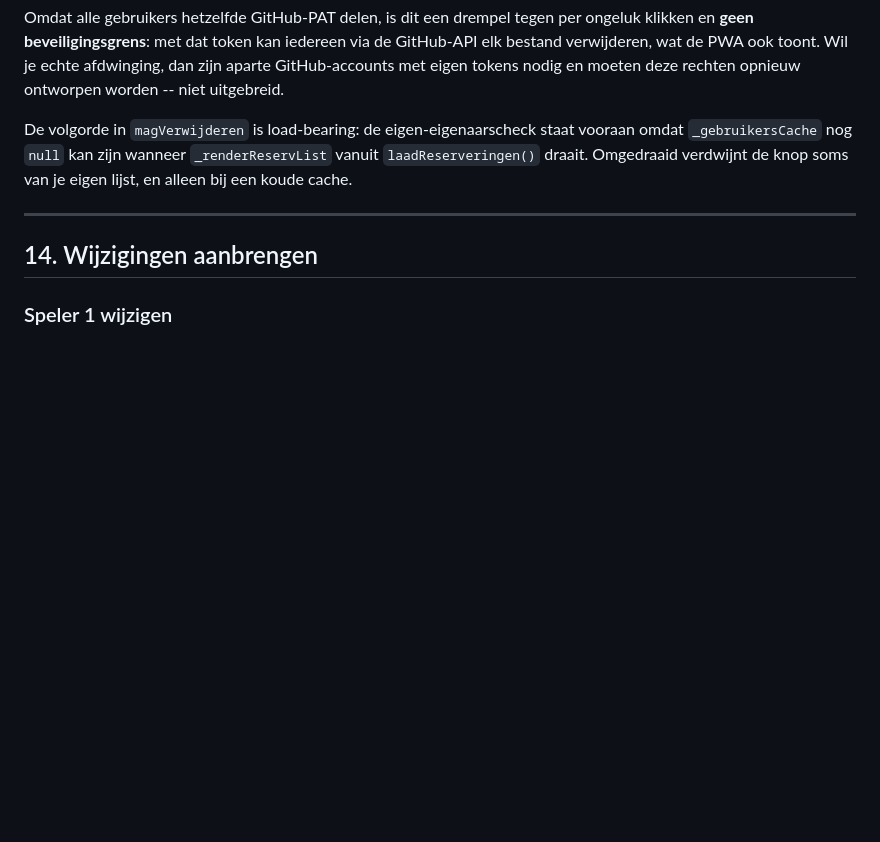
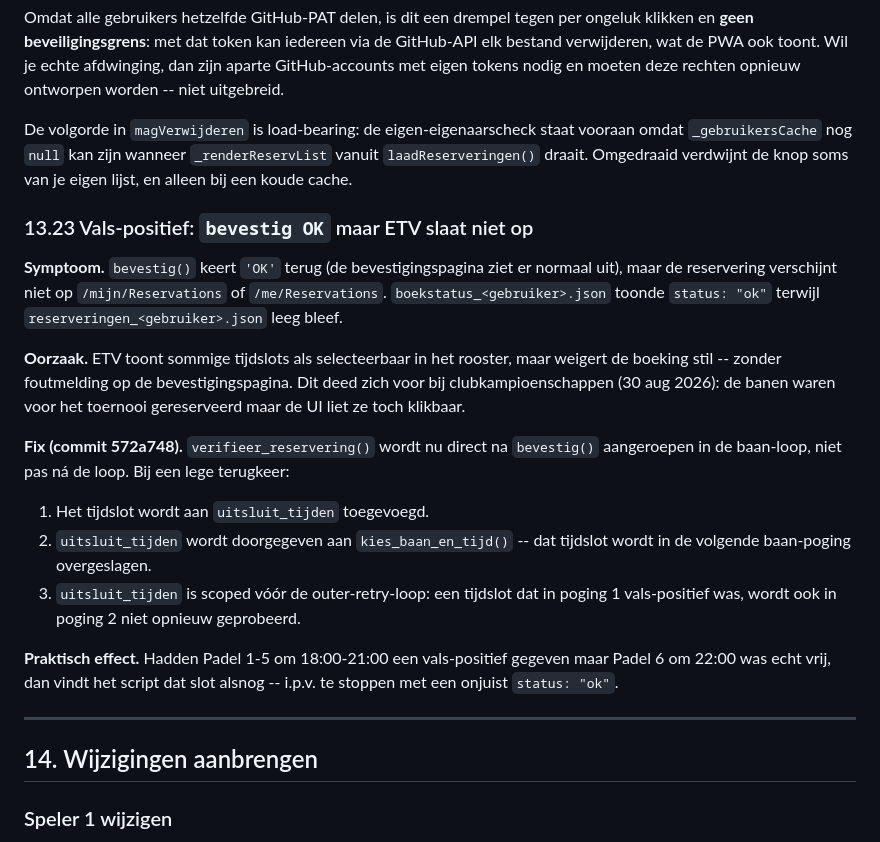
Before and after one commit to joris-vandenBroek/knltb-autoboek, a Markdown page: knltb-autoboek.md, the part around the change. GitHub-like rendering; blank space fills up the shorter version.

Commit message:
docs: vals-positief detectie gedocumenteerd in README en knltb-autoboek.md
README.md: paragraaf toegevoegd bij Race-conditie over ETV-slots die OK
tonen maar niet opgeslagen worden (bijv. clubkampioenschappen); tabelrij
toegevoegd in Problemen-sectie.

knltb-autoboek.md: sectie 13.23 toegevoegd met symptoom, oorzaak en
werking van uitsluit_tijden (commit 572a748).

Co-Authored-By: Claude Sonnet 4.6 <noreply@anthropic.com>

```diff
--- a/knltb-autoboek.md
+++ b/knltb-autoboek.md
@@ -769,6 +769,31 @@ vooraan omdat `_gebruikersCache` nog `null` kan zijn wanneer
 `_renderReservList` vanuit `laadReserveringen()` draait. Omgedraaid verdwijnt de
 knop soms van je eigen lijst, en alleen bij een koude cache.
 
+### 13.23 Vals-positief: `bevestig OK` maar ETV slaat niet op
+
+**Symptoom.** `bevestig()` keert `'OK'` terug (de bevestigingspagina ziet er
+normaal uit), maar de reservering verschijnt niet op `/mijn/Reservations` of
+`/me/Reservations`. `boekstatus_<gebruiker>.json` toonde `status: "ok"` terwijl
+`reserveringen_<gebruiker>.json` leeg bleef.
+
+**Oorzaak.** ETV toont sommige tijdslots als selecteerbaar in het rooster, maar
+weigert de boeking stil -- zonder foutmelding op de bevestigingspagina. Dit deed
+zich voor bij clubkampioenschappen (30 aug 2026): de banen waren voor het toernooi
+gereserveerd maar de UI liet ze toch klikbaar.
+
+**Fix (commit 572a748).** `verifieer_reservering()` wordt nu direct na `bevestig()`
+aangeroepen in de baan-loop, niet pas ná de loop. Bij een lege terugkeer:
+
+1. Het tijdslot wordt aan `uitsluit_tijden` toegevoegd.
+2. `uitsluit_tijden` wordt doorgegeven aan `kies_baan_en_tijd()` -- dat tijdslot
+   wordt in de volgende baan-poging overgeslagen.
+3. `uitsluit_tijden` is scoped vóór de outer-retry-loop: een tijdslot dat in
+   poging 1 vals-positief was, wordt ook in poging 2 niet opnieuw geprobeerd.
+
+**Praktisch effect.** Hadden Padel 1-5 om 18:00-21:00 een vals-positief gegeven
+maar Padel 6 om 22:00 was echt vrij, dan vindt het script dat slot alsnog --
+i.p.v. te stoppen met een onjuist `status: "ok"`.
+
 ---
 
 ## 14. Wijzigingen aanbrengen
```
Also changed, not shown: README.md (+3 -0 lines).
